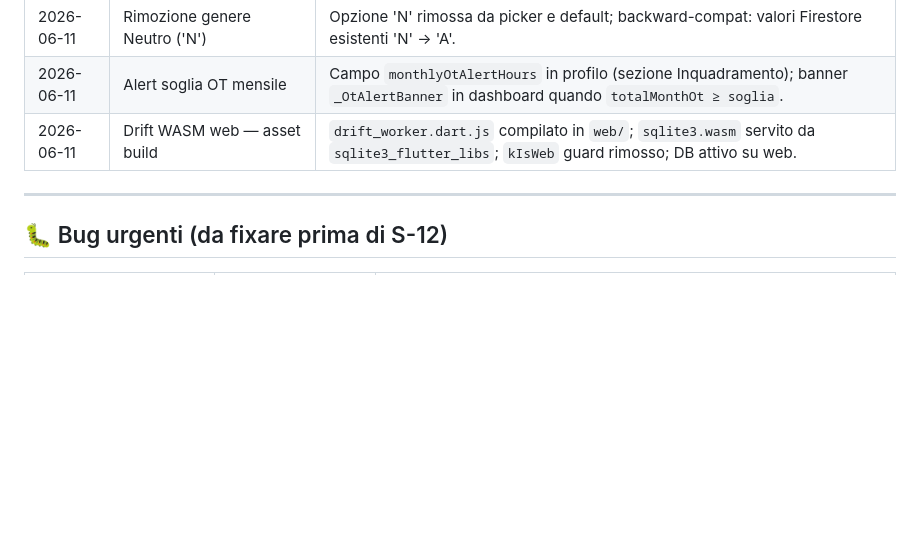
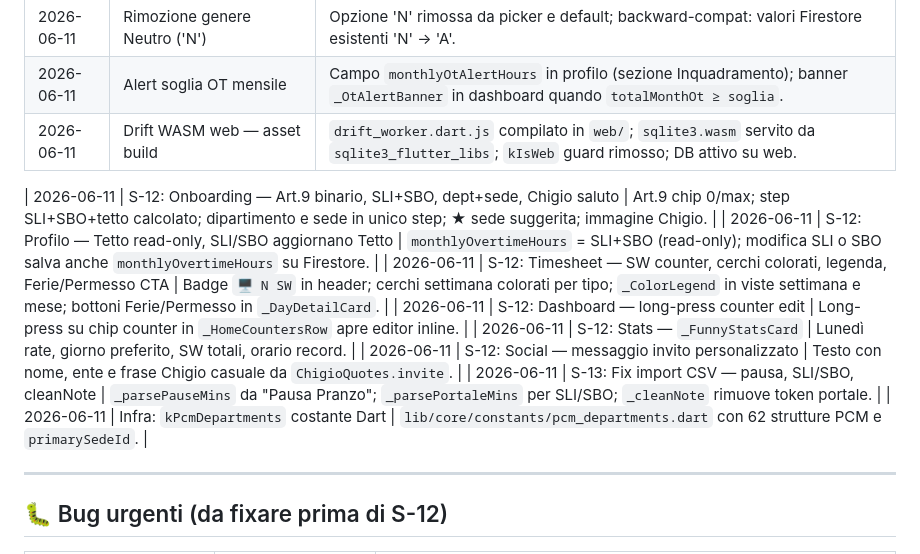
Before and after one commit to marcocipriani/chigio_time, a Markdown page: docs/ROADMAP.md, the part around the change. Rendered like a GitHub page; blank space fills up the shorter version.

```diff
--- a/docs/ROADMAP.md
+++ b/docs/ROADMAP.md
@@ -140,6 +140,15 @@
 | 2026-06-11 | Alert soglia OT mensile | Campo `monthlyOtAlertHours` in profilo (sezione Inquadramento); banner `_OtAlertBanner` in dashboard quando `totalMonthOt ≥ soglia`. |
 | 2026-06-11 | Drift WASM web — asset build | `drift_worker.dart.js` compilato in `web/`; `sqlite3.wasm` servito da `sqlite3_flutter_libs`; `kIsWeb` guard rimosso; DB attivo su web. |
 
+| 2026-06-11 | S-12: Onboarding — Art.9 binario, SLI+SBO, dept+sede, Chigio saluto | Art.9 chip 0/max; step SLI+SBO+tetto calcolato; dipartimento e sede in unico step; ★ sede suggerita; immagine Chigio. |
+| 2026-06-11 | S-12: Profilo — Tetto read-only, SLI/SBO aggiornano Tetto | `monthlyOvertimeHours` = SLI+SBO (read-only); modifica SLI o SBO salva anche `monthlyOvertimeHours` su Firestore. |
+| 2026-06-11 | S-12: Timesheet — SW counter, cerchi colorati, legenda, Ferie/Permesso CTA | Badge `🖥 N SW` in header; cerchi settimana colorati per tipo; `_ColorLegend` in viste settimana e mese; bottoni Ferie/Permesso in `_DayDetailCard`. |
+| 2026-06-11 | S-12: Dashboard — long-press counter edit | Long-press su chip counter in `_HomeCountersRow` apre editor inline. |
+| 2026-06-11 | S-12: Stats — `_FunnyStatsCard` | Lunedì rate, giorno preferito, SW totali, orario record. |
+| 2026-06-11 | S-12: Social — messaggio invito personalizzato | Testo con nome, ente e frase Chigio casuale da `ChigioQuotes.invite`. |
+| 2026-06-11 | S-13: Fix import CSV — pausa, SLI/SBO, cleanNote | `_parsePauseMins` da "Pausa Pranzo"; `_parsePortaleMins` per SLI/SBO; `_cleanNote` rimuove token portale. |
+| 2026-06-11 | Infra: `kPcmDepartments` costante Dart | `lib/core/constants/pcm_departments.dart` con 62 strutture PCM e `primarySedeId`. |
+
 ---
 
 ## 🐛 Bug urgenti (da fixare prima di S-12)
```
Also changed, not shown: docs/CHANGELOG.md (+34 -0 lines), docs/entities/sedi-pcm.md (added, +105 -0 lines).
